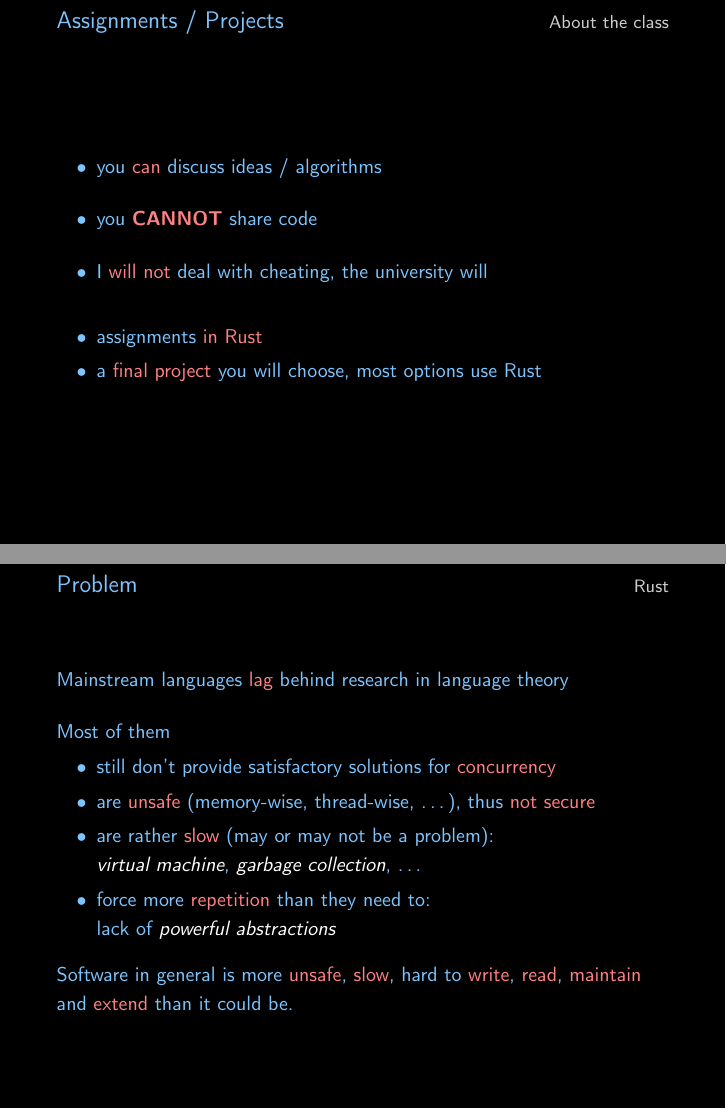
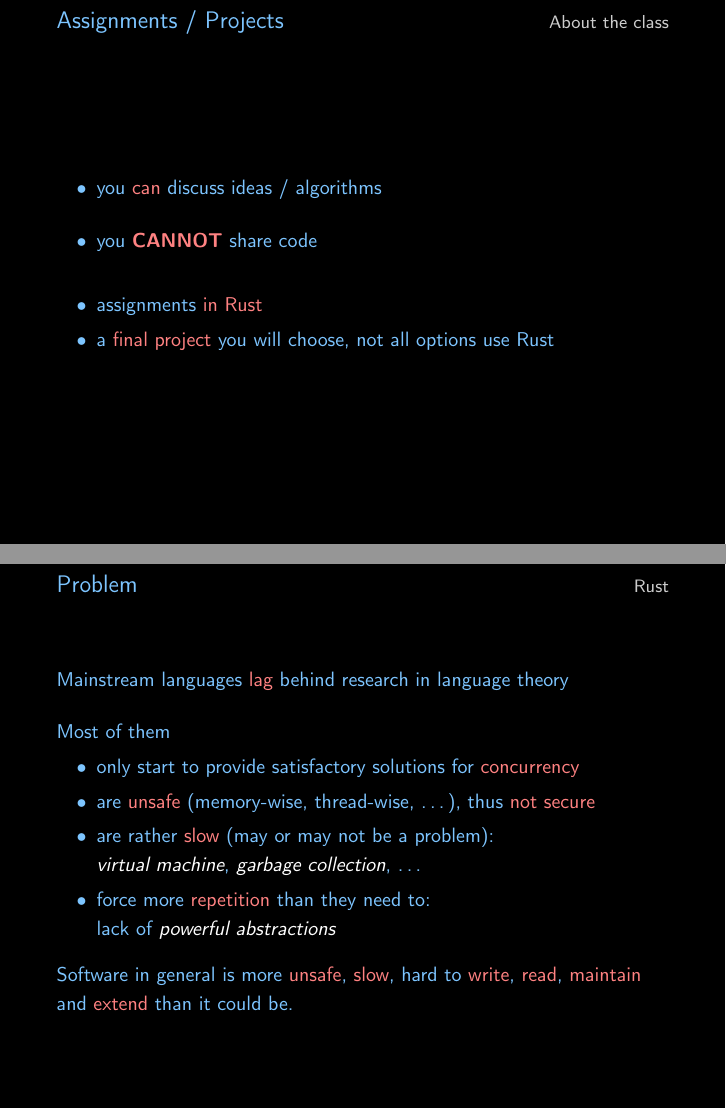
Before and after one commit to timothy-mcroy/plc-clone, LaTeX slides (lectures/0_intro/main.tex, which reads lectures/0_intro/conf/macros.tex): pages 5 and 31 of 47 before the commit and pages 5 and 26 of 48 after it, joined at a grey line. Compiled offline with pdfLaTeX.

Commit message:
First lecture update

```diff
--- a/lectures/0_intro/conf/macros.tex
+++ b/lectures/0_intro/conf/macros.tex
@@ -8,10 +8,7 @@
 \newcommand{\prompt}{\code{>}\xspace}
 \newcommand{\impl}{\Rightarrow}
 \newcommand{\daimpl}{\daiji{$\impl$}\xspace}
-
-% |===| UTF-8
-
-\DeclareUnicodeCharacter{2665}{\heart}
+\newcommand{\daiheart}{\daiji{$\heartsuit$}\xspace}
 
 
 
--- a/lectures/0_intro/main.tex
+++ b/lectures/0_intro/main.tex
@@ -123,7 +123,6 @@
   \bigsep
   \item you \daiji{can} discuss ideas / algorithms
   \item you \daiji{\bf CANNOT} share code
-  \item I \daiji{will not} deal with cheating, the university will
 \end{itemize}
 \bigskip
 
@@ -131,7 +130,7 @@
 
 \begin{itemize}
   \item assignments \daiji{in Rust}
-  \item a \daiji{final project} you will choose, most options use Rust
+  \item a \daiji{final project} you will choose, not all options use Rust
 \end{itemize}
 
 \end{frame}
@@ -364,6 +363,32 @@
 
 
 
+
+\begin{frame}{Problem}
+  Mainstream languages \daiji{lag} behind research in language theory
+  \bigskip
+
+  Most of them
+  \begin{itemize}
+    \item only start to provide satisfactory solutions for \daiji{concurrency}
+    \item are \daiji{unsafe} (memory-wise, thread-wise, \ldots),
+      thus \daiji{not secure}
+    \item are rather \daiji{slow} (may or may not be a problem):\\
+      \emph{virtual machine}, \emph{garbage collection}, \ldots
+    \item force more \daiji{repetition} than they need to:\\
+      lack of \emph{powerful abstractions}
+  \end{itemize}
+  \medskip
+  \pause
+
+  Software in general is more \daiji{unsafe}, \daiji{slow}, hard to
+  \daiji{write}, \daiji{read}, \daiji{maintain} and \daiji{extend} than it
+  could be.
+\end{frame}
+
+
+
+
 \begin{frame}{Why?}
 
 \begin{center}
@@ -414,34 +439,10 @@
 
 
 
-
-\begin{frame}{Problem}
-  Mainstream languages \daiji{lag} behind research in language theory
-  \bigskip
-
-  Most of them
-  \begin{itemize}
-    \item still don't provide satisfactory solutions for \daiji{concurrency}
-    \item are \daiji{unsafe} (memory-wise, thread-wise, \ldots),
-      thus \daiji{not secure}
-    \item are rather \daiji{slow} (may or may not be a problem):\\
-      \emph{virtual machine}, \emph{garbage collection}, \ldots
-    \item force more \daiji{repetition} than they need to:\\
-      lack of \emph{powerful abstractions}
-  \end{itemize}
-  \medskip
-  \pause
-
-  Software in general is more \daiji{unsafe}, \daiji{slow}, hard to
-  \daiji{write}, \daiji{read}, \daiji{maintain} and \daiji{extend} than it
-  could be.
-\end{frame}
-
-
-
-
 \begin{frame}{Rust in short}
-  \emph{System level language}
+  \href{https://en.wikipedia.org/wiki/System_programming_language}{
+    System programming language
+  }
   \begin{itemize}\bigsep
     \item \daiji{safety} and \daiji{performance} first
     \item built-in support for \daiji{concurrency}
```
Also changed, not shown: lectures/0_intro.pdf, lectures/0_intro/Makefile, lectures/0_intro/main.tex (10 more changed lines).
